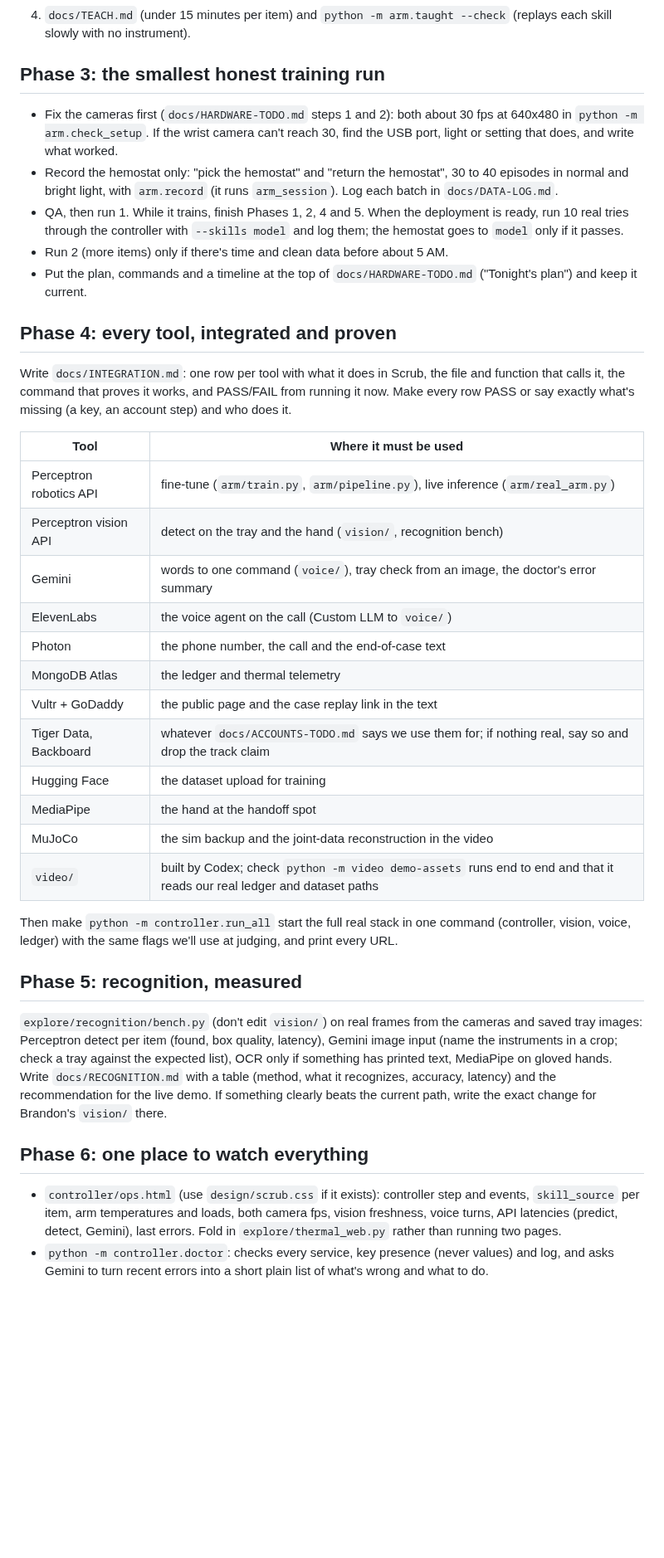
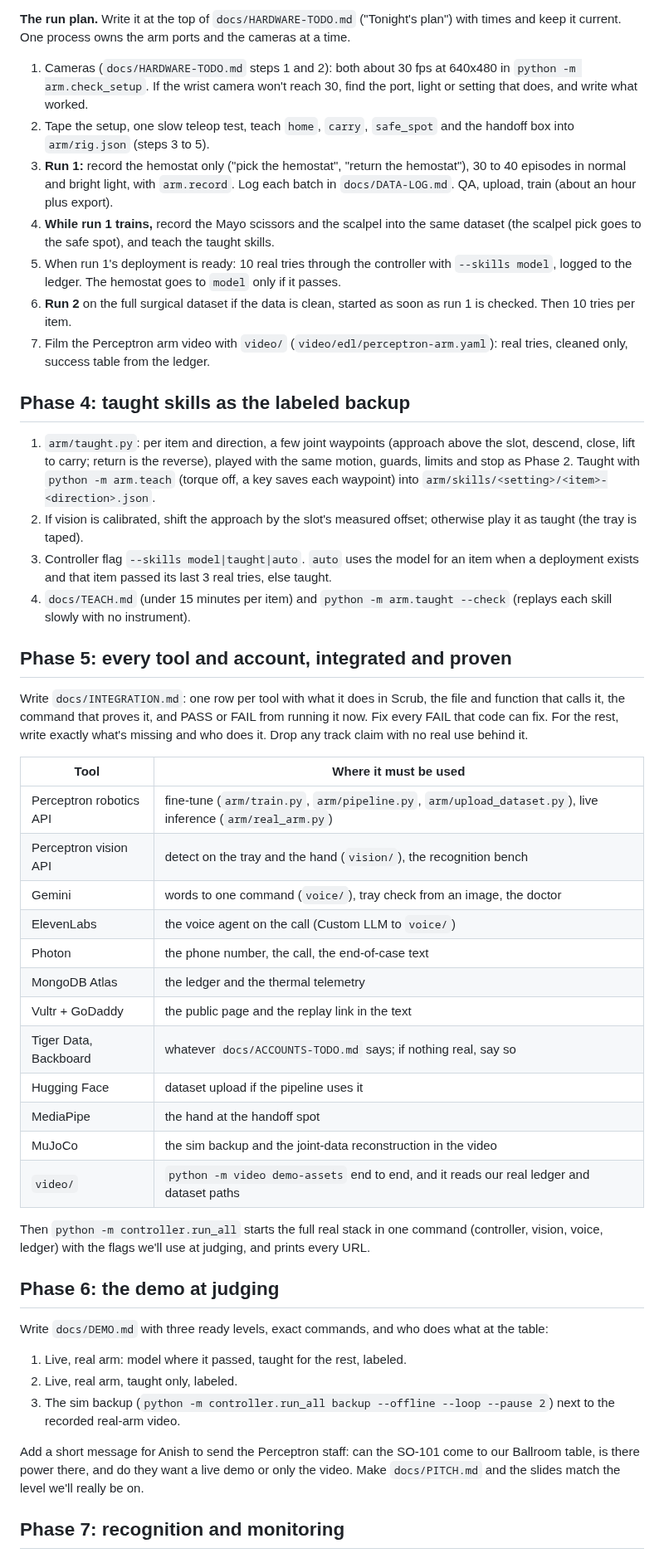
Before and after one commit to anish-agr/scrub, a Markdown page: docs/NEXT-PASS-PROMPT.md, the part around one of its changes. Shown at 83% size. Rendered like a GitHub page; blank space fills up the shorter version.

```diff
--- a/docs/NEXT-PASS-PROMPT.md
+++ b/docs/NEXT-PASS-PROMPT.md
@@ -60,40 +52,48 @@ Right now the reliability work lives in `explore/arm_session.py` (1266 lines: bu
+**The run plan.** Write it at the top of `docs/HARDWARE-TODO.md` ("Tonight's plan") with times and keep it current. One process owns the arm ports and the cameras at a time.
+1. Cameras (`docs/HARDWARE-TODO.md` steps 1 and 2): both about 30 fps at 640x480 in `python -m arm.check_setup`. If the wrist camera won't reach 30, find the port, light or setting that does, and write what worked.
+2. Tape the setup, one slow teleop test, teach `home`, `carry`, `safe_spot` and the handoff box into `arm/rig.json` (steps 3 to 5).
+3. **Run 1:** record the hemostat only ("pick the hemostat", "return the hemostat"), 30 to 40 episodes in normal and bright light, with `arm.record`. Log each batch in `docs/DATA-LOG.md`. QA, upload, train (about an hour plus export).
+4. **While run 1 trains,** record the Mayo scissors and the scalpel into the same dataset (the scalpel pick goes to the safe spot), and teach the taught skills.
+5. When run 1's deployment is ready: 10 real tries through the controller with `--skills model`, logged to the ledger. The hemostat goes to `model` only if it passes.
+6. **Run 2** on the full surgical dataset if the data is clean, started as soon as run 1 is checked. Then 10 tries per item.
+7. Film the Perceptron arm video with `video/` (`video/edl/perceptron-arm.yaml`): real tries, cleaned only, success table from the ledger.
+
+## Phase 4: taught skills as the labeled backup
+
+1. `arm/taught.py`: per item and direction, a few joint waypoints (approach above the slot, descend, close, lift to carry; return is the reverse), played with the same motion, guards, limits and stop as Phase 2. Taught with `python -m arm.teach` (torque off, a key saves each waypoint) into `arm/skills/<setting>/<item>-<direction>.json`.
+2. If vision is calibrated, shift the approach by the slot's measured offset; otherwise play it as taught (the tray is taped).
+3. Controller flag `--skills model|taught|auto`. `auto` uses the model for an item when a deployment exists and that item passed its last 3 real tries, else taught.
 4. `docs/TEACH.md` (under 15 minutes per item) and `python -m arm.taught --check` (replays each skill slowly with no instrument).
 
-## Phase 3: the smallest honest training run
+## Phase 5: every tool and account, integrated and proven
 
-- Fix the cameras first (`docs/HARDWARE-TODO.md` steps 1 and 2): both about 30 fps at 640x480 in `python -m arm.check_setup`. If the wrist camera can't reach 30, find the USB port, light or setting that does, and write what worked.
-- Record the hemostat only: "pick the hemostat" and "return the hemostat", 30 to 40 episodes in normal and bright light, with `arm.record` (it runs `arm_session`). Log each batch in `docs/DATA-LOG.md`.
-- QA, then run 1. While it trains, finish Phases 1, 2, 4 and 5. When the deployment is ready, run 10 real tries through the controller with `--skills model` and log them; the hemostat goes to `model` only if it passes.
-- Run 2 (more items) only if there's time and clean data before about 5 AM.
-- Put the plan, commands and a timeline at the top of `docs/HARDWARE-TODO.md` ("Tonight's plan") and keep it current.
-
-## Phase 4: every tool, integrated and proven
-
-Write `docs/INTEGRATION.md`: one row per tool with what it does in Scrub, the file and function that calls it, the command that proves it works, and PASS/FAIL from running it now. Make every row PASS or say exactly what's missing (a key, an account step) and who does it.
+Write `docs/INTEGRATION.md`: one row per tool with what it does in Scrub, the file and function that calls it, the command that proves it, and PASS or FAIL from running it now. Fix every FAIL that code can fix. For the rest, write exactly what's missing and who does it. Drop any track claim with no real use behind it.
 
 | Tool | Where it must be used |
 | --- | --- |
-| Perceptron robotics API | fine-tune (`arm/train.py`, `arm/pipeline.py`), live inference (`arm/real_arm.py`) |
-| Perceptron vision API | detect on the tray and the hand (`vision/`, recognition bench) |
-| Gemini | words to one command (`voice/`), tray check from an image, the doctor's error summary |
+| Perceptron robotics API | fine-tune (`arm/train.py`, `arm/pipeline.py`, `arm/upload_dataset.py`), live inference (`arm/real_arm.py`) |
+| Perceptron vision API | detect on the tray and the hand (`vision/`), the recognition bench |
+| Gemini | words to one command (`voice/`), tray check from an image, the doctor |
 | ElevenLabs | the voice agent on the call (Custom LLM to `voice/`) |
-| Photon | the phone number, the call and the end-of-case text |
-| MongoDB Atlas | the ledger and thermal telemetry |
-| Vultr + GoDaddy | the public page and the case replay link in the text |
-| Tiger Data, Backboard | whatever `docs/ACCOUNTS-TODO.md` says we use them for; if nothing real, say so and drop the track claim |
-| Hugging Face | the dataset upload for training |
+| Photon | the phone number, the call, the end-of-case text |
+| MongoDB Atlas | the ledger and the thermal telemetry |
+| Vultr + GoDaddy | the public page and the replay link in the text |
+| Tiger Data, Backboard | whatever `docs/ACCOUNTS-TODO.md` says; if nothing real, say so |
+| Hugging Face | dataset upload if the pipeline uses it |
 | MediaPipe | the hand at the handoff spot |
 | MuJoCo | the sim backup and the joint-data reconstruction in the video |
-| `video/` | built by Codex; check `python -m video demo-assets` runs end to end and that it reads our real ledger and dataset paths |
+| `video/` | `python -m video demo-assets` end to end, and it reads our real ledger and dataset paths |
 
-Then make `python -m controller.run_all` start the full real stack in one command (controller, vision, voice, ledger) with the same flags we'll use at judging, and print every URL.
+Then `python -m controller.run_all` starts the full real stack in one command (controller, vision, voice, ledger) with the flags we'll use at judging, and prints every URL.
 
-## Phase 5: recognition, measured
+## Phase 6: the demo at judging
 
-`explore/recognition/bench.py` (don't edit `vision/`) on real frames from the cameras and saved tray images: Perceptron detect per item (found, box quality, latency), Gemini image input (name the instruments in a crop; check a tray against the expected list), OCR only if something has printed text, MediaPipe on gloved hands. Write `docs/RECOGNITION.md` with a table (method, what it recognizes, accuracy, latency) and the recommendation for the live demo. If something clearly beats the current path, write the exact change for Brandon's `vision/` there.
+Write `docs/DEMO.md` with three ready levels, exact commands, and who does what at the table:
+1. Live, real arm: model where it passed, taught for the rest, labeled.
+2. Live, real arm, taught only, labeled.
+3. The sim backup (`python -m controller.run_all backup --offline --loop --pause 2`) next to the recorded real-arm video.
 
-## Phase 6: one place to watch everything
+Add a short message for Anish to send the Perceptron staff: can the SO-101 come to our Ballroom table, is there power there, and do they want a live demo or only the video. Make `docs/PITCH.md` and the slides match the level we'll really be on.
 
-- `controller/ops.html` (use `design/scrub.css` if it exists): controller step and events, `skill_source` per item, arm temperatures and loads, both camera fps, vision freshness, voice turns, API latencies (predict, detect, Gemini), last errors. Fold in `explore/thermal_web.py` rather than running two pages.
-- `python -m controller.doctor`: checks every service, key presence (never values) and log, and asks Gemini to turn recent errors into a short plain list of what's wrong and what to do.
+## Phase 7: recognition and monitoring
 
```
Also changed, not shown: other parts of docs/NEXT-PASS-PROMPT.md (+74 -60 lines), docs/DESLOP-PROMPT.md (added, +17 -0 lines).
